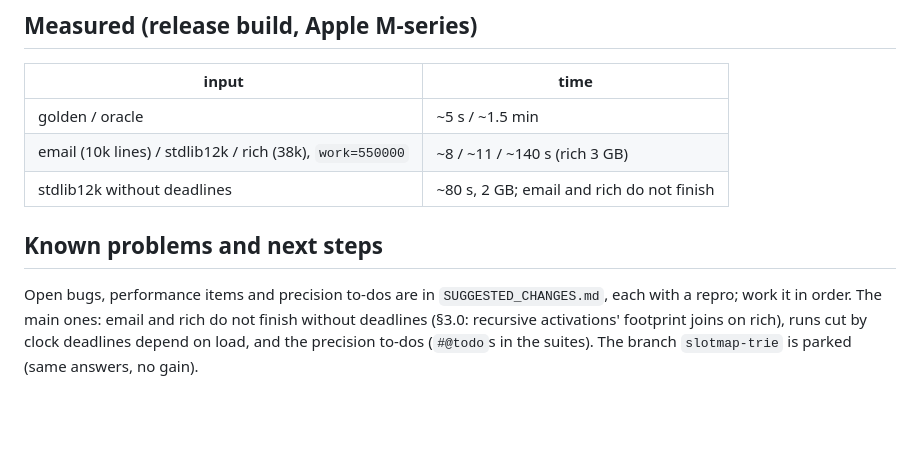
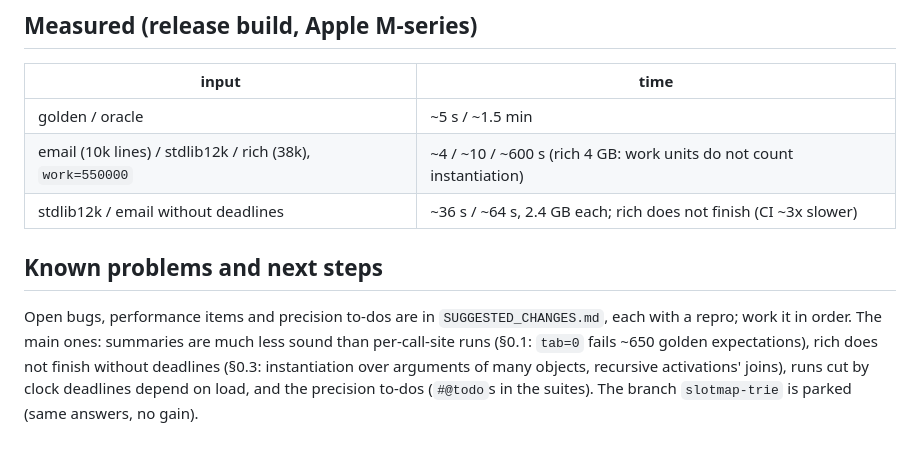
Before and after one commit to kaidaniel/rowan, a Markdown page: AGENTS.md, the part around the change. Rendered like a GitHub page; blank space fills up the shorter version.

Commit message:
AGENTS.md: measurements and known problems after this iteration
Co-Authored-By: Claude Opus 5.5 <noreply@anthropic.com>

```diff
--- a/AGENTS.md
+++ b/AGENTS.md
@@ -183,13 +183,14 @@ extension (talks to `rowan serve`).
 | input | time |
 | --- | --- |
 | golden / oracle | ~5 s / ~1.5 min |
-| email (10k lines) / stdlib12k / rich (38k), `work=550000` | ~8 / ~11 / ~140 s (rich 3 GB) |
-| stdlib12k without deadlines | ~80 s, 2 GB; email and rich do not finish |
+| email (10k lines) / stdlib12k / rich (38k), `work=550000` | ~4 / ~10 / ~600 s (rich 4 GB: work units do not count instantiation) |
+| stdlib12k / email without deadlines | ~36 s / ~64 s, 2.4 GB each; rich does not finish (CI ~3x slower) |
 
 ## Known problems and next steps
 
 Open bugs, performance items and precision to-dos are in `SUGGESTED_CHANGES.md`, each with a
-repro; work it in order. The main ones: email and rich do not finish without deadlines (§3.0:
-recursive activations' footprint joins on rich), runs cut by clock deadlines depend on load,
-and the precision to-dos (`#@todo`s in the suites). The branch `slotmap-trie` is parked (same
+repro; work it in order. The main ones: summaries are much less sound than per-call-site runs
+(§0.1: `tab=0` fails ~650 golden expectations), rich does not finish without deadlines (§0.3:
+instantiation over arguments of many objects, recursive activations' joins), runs cut by clock
+deadlines depend on load, and the precision to-dos (`#@todo`s in the suites). The branch `slotmap-trie` is parked (same
 answers, no gain).
```
